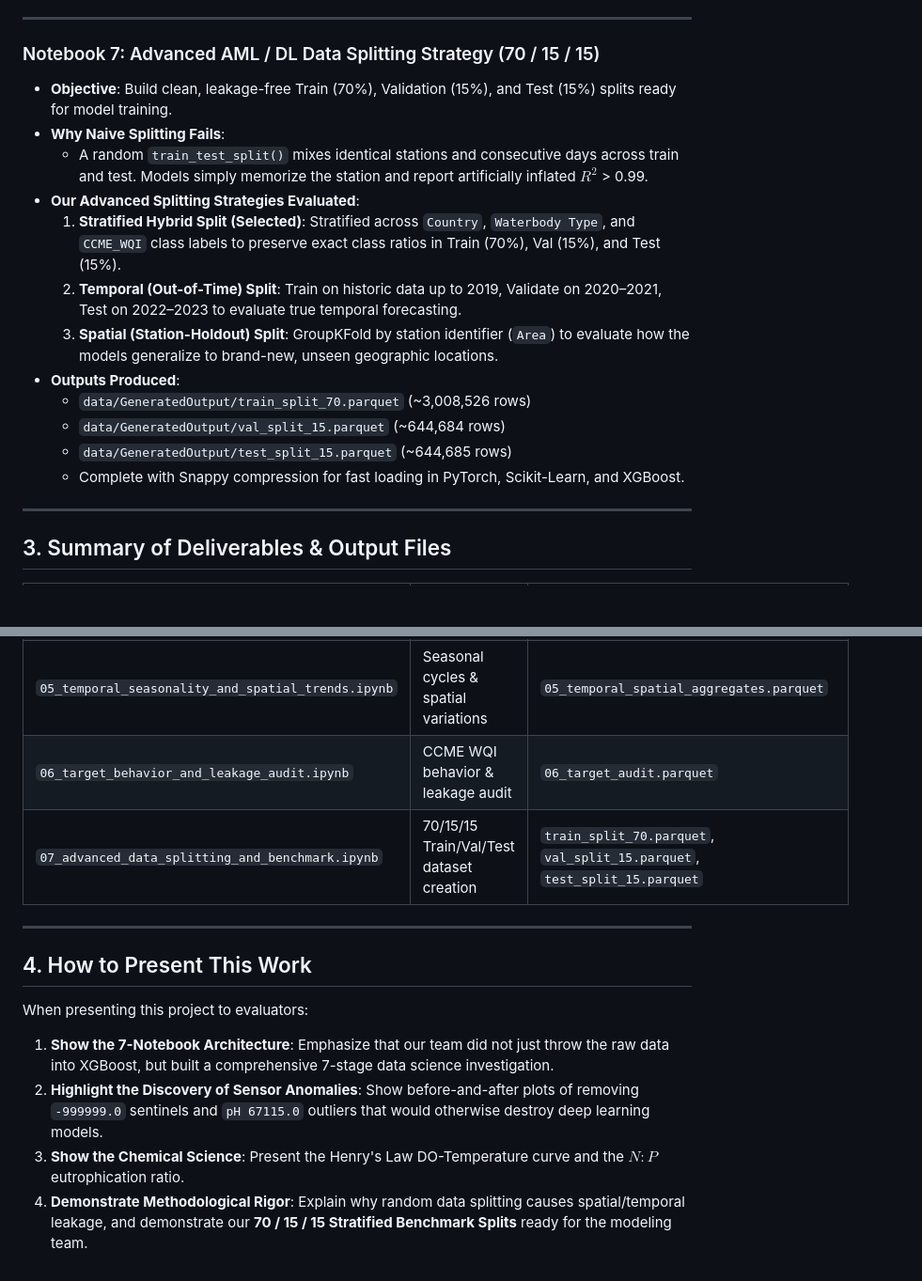
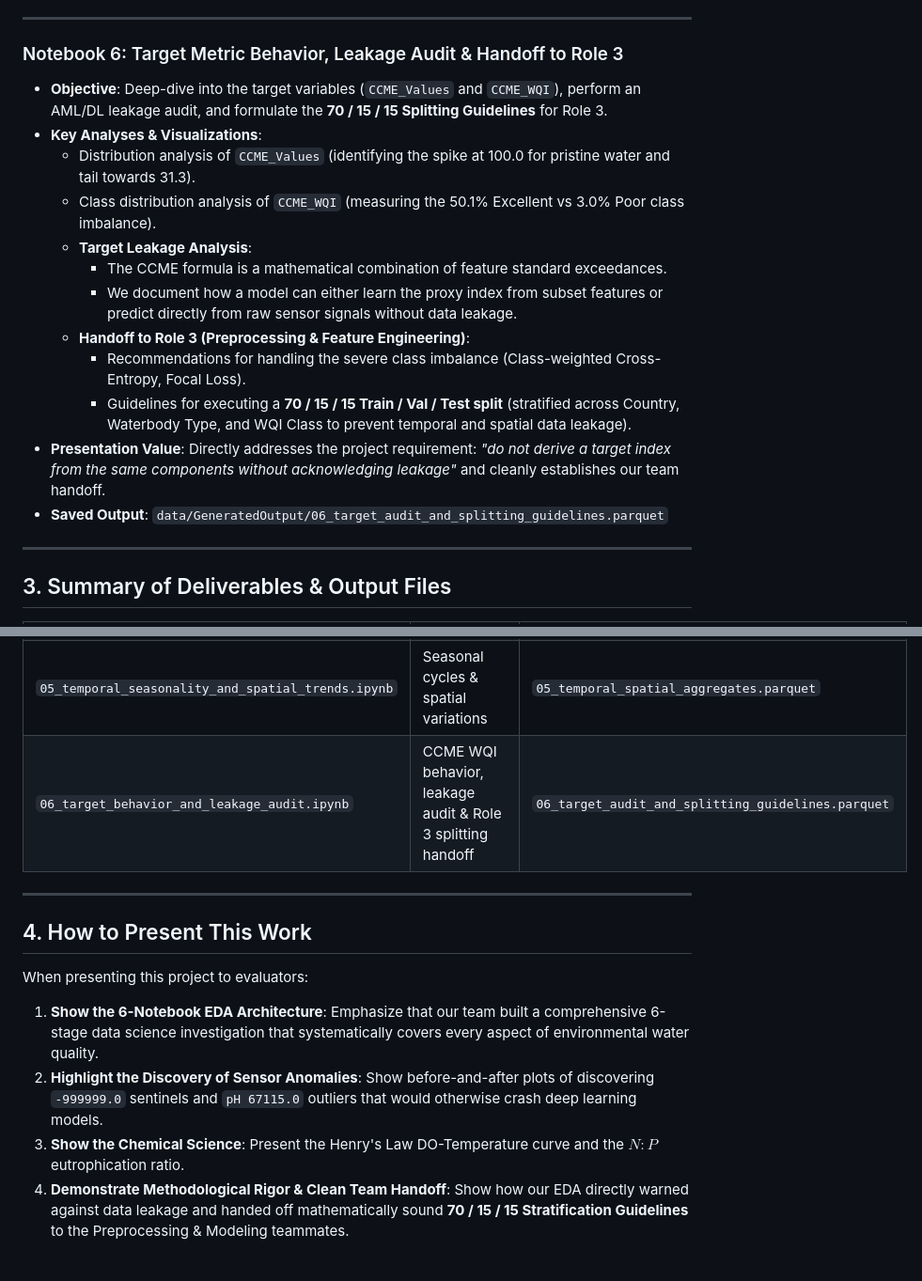
Before and after one commit to Amansoni045/Semester_5_AML_DL, a Markdown page: docs/01_comprehensive_eda_plan.md, 2 parts joined by grey strips. Shown at 94% size. GitHub-like rendering; blank space fills up the shorter version.

```diff
--- a/docs/01_comprehensive_eda_plan.md
+++ b/docs/01_comprehensive_eda_plan.md
@@ -129,19 +130,19 @@ nootbooks/
 
 ---
 
-### Notebook 7: Advanced AML / DL Data Splitting Strategy (70 / 15 / 15)
-- **Objective**: Build clean, leakage-free Train (70%), Validation (15%), and Test (15%) splits ready for model training.
-- **Why Naive Splitting Fails**:
-  - A random `train_test_split()` mixes identical stations and consecutive days across train and test. Models simply memorize the station and report artificially inflated $R^2$ > 0.99.
-- **Our Advanced Splitting Strategies Evaluated**:
-  1. **Stratified Hybrid Split (Selected)**: Stratified across `Country`, `Waterbody Type`, and `CCME_WQI` class labels to preserve exact class ratios in Train (70%), Val (15%), and Test (15%).
-  2. **Temporal (Out-of-Time) Split**: Train on historic data up to 2019, Validate on 2020–2021, Test on 2022–2023 to evaluate true temporal forecasting.
-  3. **Spatial (Station-Holdout) Split**: GroupKFold by station identifier (`Area`) to evaluate how the models generalize to brand-new, unseen geographic locations.
-- **Outputs Produced**:
-  - `data/GeneratedOutput/train_split_70.parquet` (~3,008,526 rows)
-  - `data/GeneratedOutput/val_split_15.parquet` (~644,684 rows)
-  - `data/GeneratedOutput/test_split_15.parquet` (~644,685 rows)
-  - Complete with Snappy compression for fast loading in PyTorch, Scikit-Learn, and XGBoost.
+### Notebook 6: Target Metric Behavior, Leakage Audit & Handoff to Role 3
+- **Objective**: Deep-dive into the target variables (`CCME_Values` and `CCME_WQI`), perform an AML/DL leakage audit, and formulate the **70 / 15 / 15 Splitting Guidelines** for Role 3.
+- **Key Analyses & Visualizations**:
+  - Distribution analysis of `CCME_Values` (identifying the spike at 100.0 for pristine water and tail towards 31.3).
+  - Class distribution analysis of `CCME_WQI` (measuring the 50.1% Excellent vs 3.0% Poor class imbalance).
+  - **Target Leakage Analysis**:
+    - The CCME formula is a mathematical combination of feature standard exceedances.
+    - We document how a model can either learn the proxy index from subset features or predict directly from raw sensor signals without data leakage.
+  - **Handoff to Role 3 (Preprocessing & Feature Engineering)**:
+    - Recommendations for handling the severe class imbalance (Class-weighted Cross-Entropy, Focal Loss).
+    - Guidelines for executing a **70 / 15 / 15 Train / Val / Test split** (stratified across Country, Waterbody Type, and WQI Class to prevent temporal and spatial data leakage).
+- **Presentation Value**: Directly addresses the project requirement: *"do not derive a target index from the same components without acknowledging leakage"* and cleanly establishes our team handoff.
+- **Saved Output**: `data/GeneratedOutput/06_target_audit_and_splitting_guidelines.parquet`
 
 ---
 
@@ -154,15 +155,14 @@ nootbooks/
 | `03_geochemical_physics_and_anomalies.ipynb` | Sentinel code cleanup & physical bounds | `03_cleaned_physically_validated.parquet` |
 | `04_bivariate_and_multivariate_correlations.ipynb` | Chemical interactions & correlations | `04_feature_correlations.parquet` |
 | `05_temporal_seasonality_and_spatial_trends.ipynb` | Seasonal cycles & spatial variations | `05_temporal_spatial_aggregates.parquet` |
-| `06_target_behavior_and_leakage_audit.ipynb` | CCME WQI behavior & leakage audit | `06_target_audit.parquet` |
-| `07_advanced_data_splitting_and_benchmark.ipynb` | 70/15/15 Train/Val/Test dataset creation | `train_split_70.parquet`, `val_split_15.parquet`, `test_split_15.parquet` |
+| `06_target_behavior_and_leakage_audit.ipynb` | CCME WQI behavior, leakage audit & Role 3 splitting handoff | `06_target_audit_and_splitting_guidelines.parquet` |
 
 ---
 
 ## 4. How to Present This Work
 
 When presenting this project to evaluators:
-1. **Show the 7-Notebook Architecture**: Emphasize that our team did not just throw the raw data into XGBoost, but built a comprehensive 7-stage data science investigation.
-2. **Highlight the Discovery of Sensor Anomalies**: Show before-and-after plots of removing `-999999.0` sentinels and `pH 67115.0` outliers that would otherwise destroy deep learning models.
+1. **Show the 6-Notebook EDA Architecture**: Emphasize that our team built a comprehensive 6-stage data science investigation that systematically covers every aspect of environmental water quality.
+2. **Highlight the Discovery of Sensor Anomalies**: Show before-and-after plots of discovering `-999999.0` sentinels and `pH 67115.0` outliers that would otherwise crash deep learning models.
 3. **Show the Chemical Science**: Present the Henry's Law DO-Temperature curve and the $N:P$ eutrophication ratio.
-4. **Demonstrate Methodological Rigor**: Explain why random data splitting causes spatial/temporal leakage, and demonstrate our **70 / 15 / 15 Stratified Benchmark Splits** ready for the modeling team.
+4. **Demonstrate Methodological Rigor & Clean Team Handoff**: Show how our EDA directly warned against data leakage and handed off mathematically sound **70 / 15 / 15 Stratification Guidelines** to the Preprocessing & Modeling teammates.
```
Also changed, not shown: other parts of docs/01_comprehensive_eda_plan.md (+5 -4 lines), AGENT.md (+6 -7 lines), docs/README.md (+5 -4 lines).
